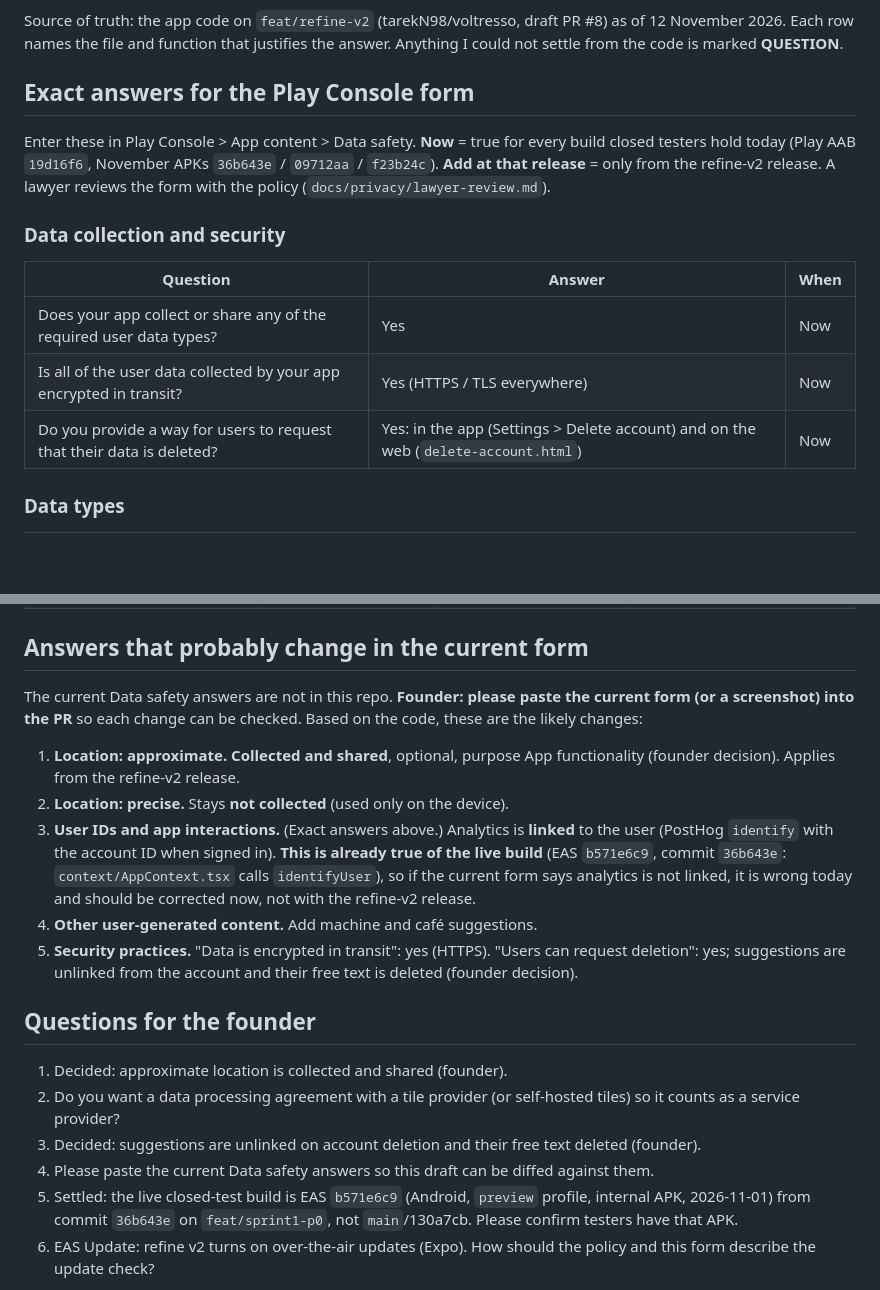
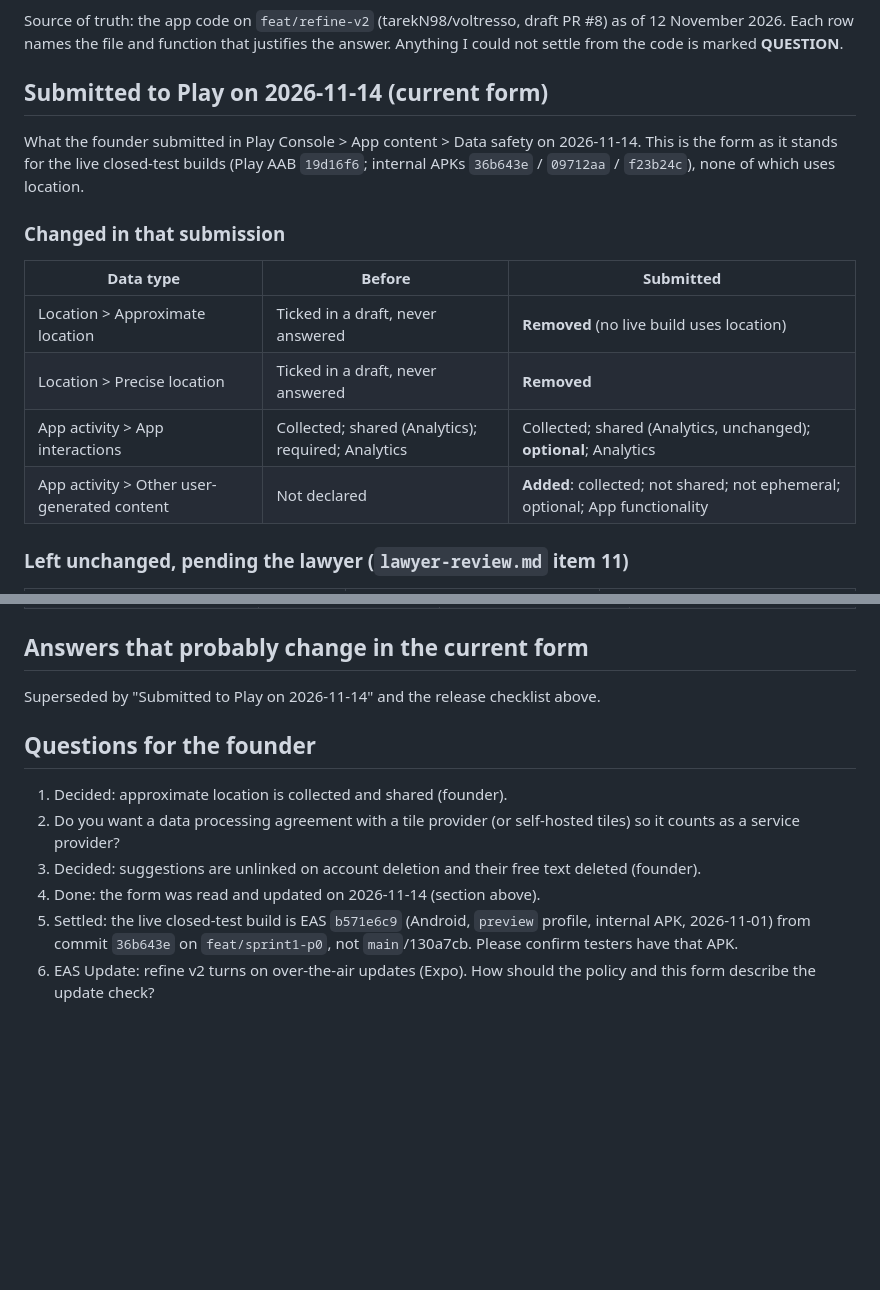
Before and after one commit to tarekN98/voltresso-privacy, a Markdown page: docs/privacy/play-data-safety.md, 2 parts joined by grey strips. Drawn GitHub-style; blank space fills up the shorter version.

```diff
--- a/docs/privacy/play-data-safety.md
+++ b/docs/privacy/play-data-safety.md
@@ -4,17 +4,18 @@ Draft for the founder. **Nothing has been changed in Play Console.** The founder
 
 Source of truth: the app code on `feat/refine-v2` (tarekN98/voltresso, draft PR #8) as of 12 November 2026. Each row names the file and function that justifies the answer. Anything I could not settle from the code is marked **QUESTION**.
 
-## Exact answers for the Play Console form
+## Submitted to Play on 2026-11-14 (current form)
 
-Enter these in Play Console > App content > Data safety. **Now** = true for every build closed testers hold today (Play AAB `19d16f6`, November APKs `36b643e` / `09712aa` / `f23b24c`). **Add at that release** = only from the refine-v2 release. A lawyer reviews the form with the policy (`docs/privacy/lawyer-review.md`).
+What the founder submitted in Play Console > App content > Data safety on 2026-11-14. This is the form as it stands for the live closed-test builds (Play AAB `19d16f6`; internal APKs `36b643e` / `09712aa` / `f23b24c`), none of which uses location.
 
-### Data collection and security
+### Changed in that submission
 
-| Question | Answer | When |
+| Data type | Before | Submitted |
 |---|---|---|
-| Does your app collect or share any of the required user data types? | Yes | Now |
-| Is all of the user data collected by your app encrypted in transit? | Yes (HTTPS / TLS everywhere) | Now |
-| Do you provide a way for users to request that their data is deleted? | Yes: in the app (Settings > Delete account) and on the web (`delete-account.html`) | Now |
+| Location > Approximate location | Ticked in a draft, never answered | **Removed** (no live build uses location) |
+| Location > Precise location | Ticked in a draft, never answered | **Removed** |
+| App activity > App interactions | Collected; shared (Analytics); required; Analytics | Collected; shared (Analytics, unchanged); **optional**; Analytics |
+| App activity > Other user-generated content | Not declared | **Added**: collected; not shared; not ephemeral; optional; App functionality |
 
-### Data types
+### Left unchanged, pending the lawyer (`lawyer-review.md` item 11)
 
@@ -85,19 +103,13 @@ EAS Update (refine v2): the update check sends the IP address and app/platform d
 
 ## Answers that probably change in the current form
 
-The current Data safety answers are not in this repo. **Founder: please paste the current form (or a screenshot) into the PR** so each change can be checked. Based on the code, these are the likely changes:
-
-1. **Location: approximate.** **Collected and shared**, optional, purpose App functionality (founder decision). Applies from the refine-v2 release.
-2. **Location: precise.** Stays **not collected** (used only on the device).
-3. **User IDs and app interactions.** (Exact answers above.) Analytics is **linked** to the user (PostHog `identify` with the account ID when signed in). **This is already true of the live build** (EAS `b571e6c9`, commit `36b643e`: `context/AppContext.tsx` calls `identifyUser`), so if the current form says analytics is not linked, it is wrong today and should be corrected now, not with the refine-v2 release.
-4. **Other user-generated content.** Add machine and café suggestions.
-5. **Security practices.** "Data is encrypted in transit": yes (HTTPS). "Users can request deletion": yes; suggestions are unlinked from the account and their free text is deleted (founder decision).
+Superseded by "Submitted to Play on 2026-11-14" and the release checklist above.
 
 ## Questions for the founder
 
 1. Decided: approximate location is collected and shared (founder).
 2. Do you want a data processing agreement with a tile provider (or self-hosted tiles) so it counts as a service provider?
 3. Decided: suggestions are unlinked on account deletion and their free text deleted (founder).
-4. Please paste the current Data safety answers so this draft can be diffed against them.
+4. Done: the form was read and updated on 2026-11-14 (section above).
 5. Settled: the live closed-test build is EAS `b571e6c9` (Android, `preview` profile, internal APK, 2026-11-01) from commit `36b643e` on `feat/sprint1-p0`, not `main`/130a7cb. Please confirm testers have that APK.
 6. EAS Update: refine v2 turns on over-the-air updates (Expo). How should the policy and this form describe the update check?
```
Also changed, not shown: other parts of docs/privacy/play-data-safety.md (+35 -18 lines), docs/privacy/lawyer-review.md (+16 -0 lines).
